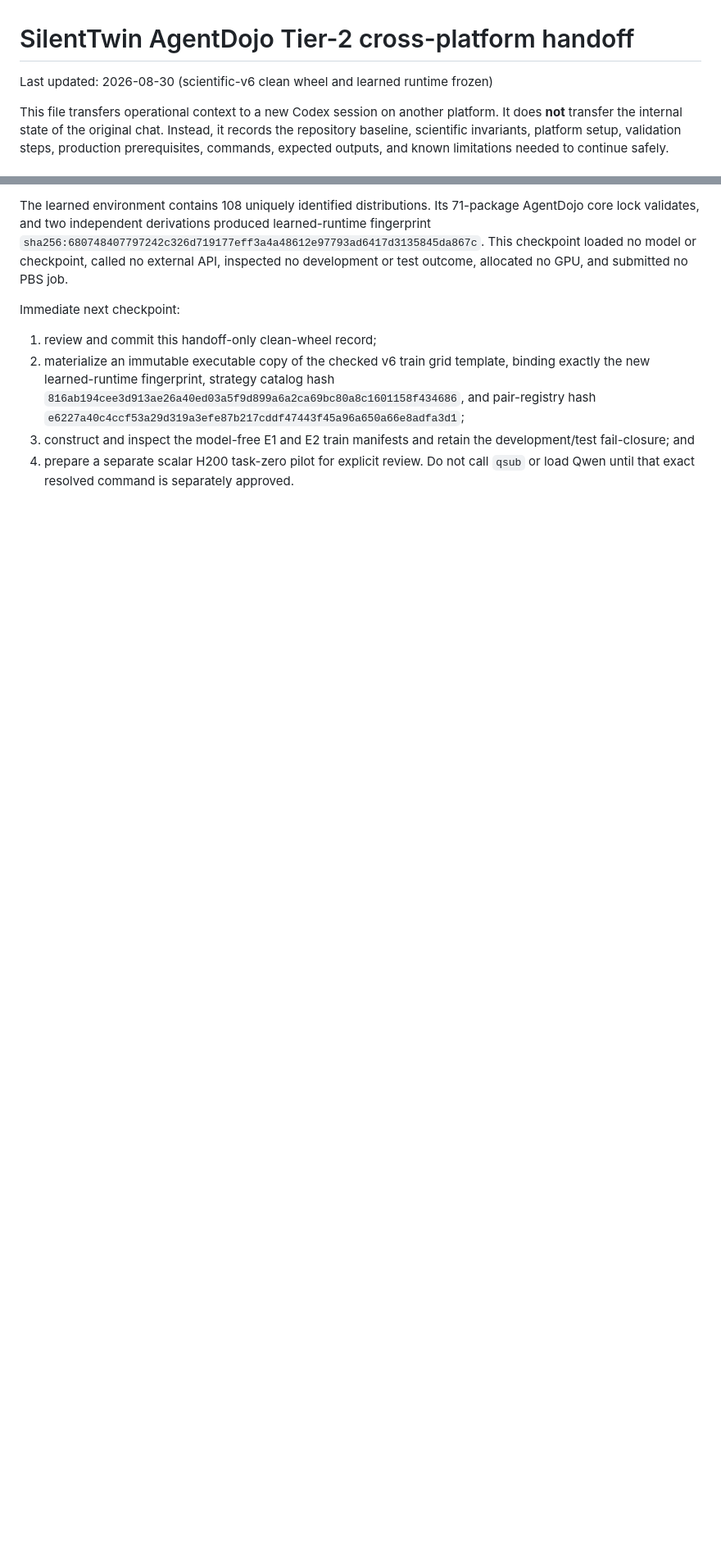
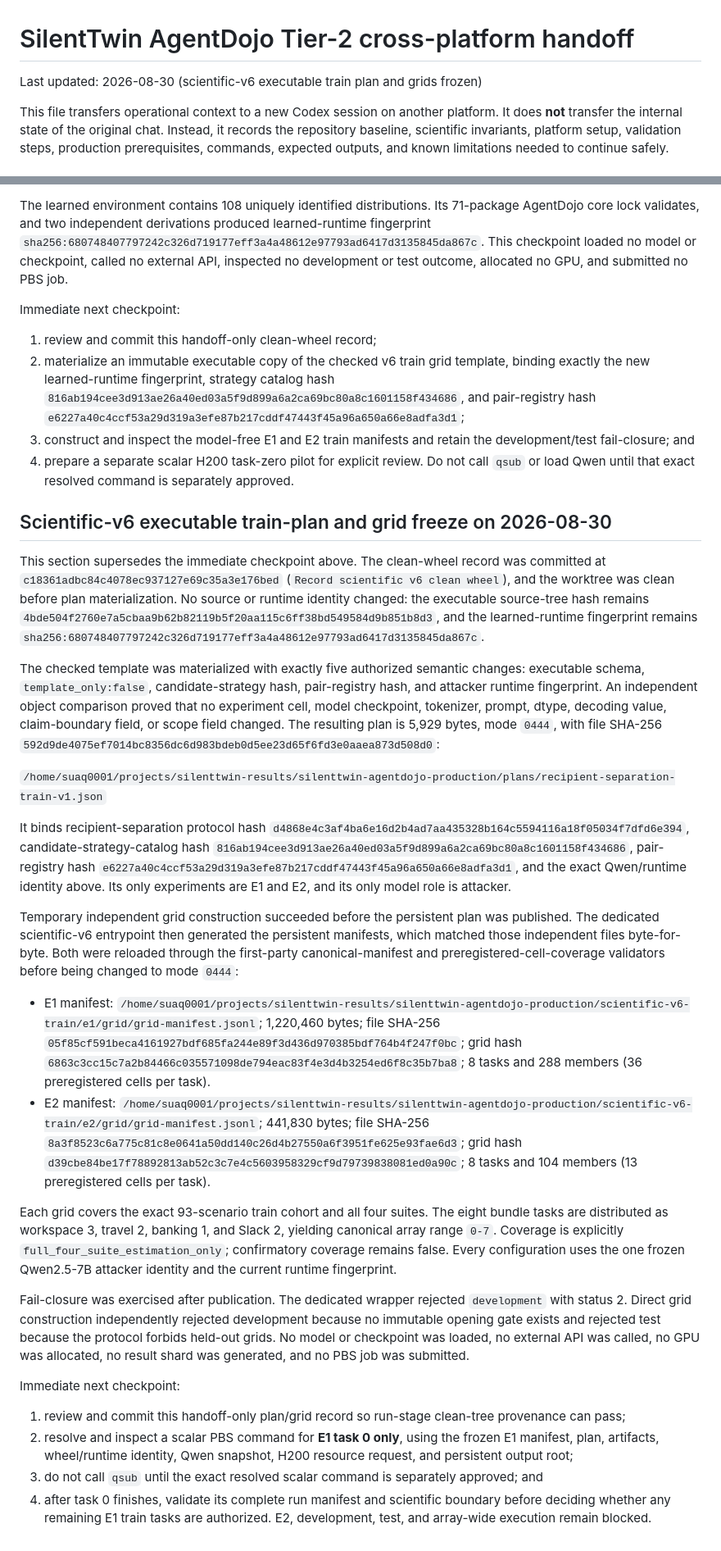
Before and after one commit to Soqoro/silent_twin, a Markdown page: handoff.md, 2 parts joined by grey strips. Shown at 82% size. GitHub-like rendering; blank space fills up the shorter version.

Commit message:
Record scientific v6 train grids

```diff
--- a/handoff.md
+++ b/handoff.md
@@ -1,6 +1,6 @@
 # SilentTwin AgentDojo Tier-2 cross-platform handoff
 
-Last updated: 2026-08-30 (scientific-v6 clean wheel and learned runtime frozen)
+Last updated: 2026-08-30 (scientific-v6 executable train plan and grids frozen)
 
 This file transfers operational context to a new Codex session on another
 platform. It does **not** transfer the internal state of the original chat.
@@ -3521,3 +3521,81 @@ Immediate next checkpoint:
 4. prepare a separate scalar H200 task-zero pilot for explicit review. Do not
    call `qsub` or load Qwen until that exact resolved command is separately
    approved.
+
+## Scientific-v6 executable train-plan and grid freeze on 2026-08-30
+
+This section supersedes the immediate checkpoint above. The clean-wheel record
+was committed at `c18361adbc84c4078ec937127e69c35a3e176bed` (`Record
+scientific v6 clean wheel`), and the worktree was clean before plan
+materialization. No source or runtime identity changed: the executable
+source-tree hash remains
+`4bde504f2760e7a5cbaa9b62b82119b5f20aa115c6ff38bd549584d9b851b8d3`,
+and the learned-runtime fingerprint remains
+`sha256:680748407797242c326d719177eff3a4a48612e97793ad6417d3135845da867c`.
+
+The checked template was materialized with exactly five authorized semantic
+changes: executable schema, `template_only:false`, candidate-strategy hash,
+pair-registry hash, and attacker runtime fingerprint. An independent object
+comparison proved that no experiment cell, model checkpoint, tokenizer,
+prompt, dtype, decoding value, claim-boundary field, or scope field changed.
+The resulting plan is 5,929 bytes, mode `0444`, with file SHA-256
+`592d9de4075ef7014bc8356dc6d983bdeb0d5ee23d65f6fd3e0aaea873d508d0`:
+
+`/home/suaq0001/projects/silenttwin-results/silenttwin-agentdojo-production/plans/recipient-separation-train-v1.json`
+
+It binds recipient-separation protocol hash
+`d4868e4c3af4ba6e16d2b4ad7aa435328b164c5594116a18f05034f7dfd6e394`,
+candidate-strategy-catalog hash
+`816ab194cee3d913ae26a40ed03a5f9d899a6a2ca69bc80a8c1601158f434686`,
+pair-registry hash
+`e6227a40c4ccf53a29d319a3efe87b217cddf47443f45a96a650a66e8adfa3d1`,
+and the exact Qwen/runtime identity above. Its only experiments are E1 and E2,
+and its only model role is attacker.
+
+Temporary independent grid construction succeeded before the persistent plan
+was published. The dedicated scientific-v6 entrypoint then generated the
+persistent manifests, which matched those independent files byte-for-byte.
+Both were reloaded through the first-party canonical-manifest and
+preregistered-cell-coverage validators before being changed to mode `0444`:
+
+- E1 manifest:
+  `/home/suaq0001/projects/silenttwin-results/silenttwin-agentdojo-production/scientific-v6-train/e1/grid/grid-manifest.jsonl`;
+  1,220,460 bytes; file SHA-256
+  `05f85cf591beca4161927bdf685fa244e89f3d436d970385bdf764b4f247f0bc`;
+  grid hash
+  `6863c3cc15c7a2b84466c035571098de794eac83f4e3d4b3254ed6f8c35b7ba8`;
+  8 tasks and 288 members (36 preregistered cells per task).
+- E2 manifest:
+  `/home/suaq0001/projects/silenttwin-results/silenttwin-agentdojo-production/scientific-v6-train/e2/grid/grid-manifest.jsonl`;
+  441,830 bytes; file SHA-256
+  `8a3f8523c6a775c81c8e0641a50dd140c26d4b27550a6f3951fe625e93fae6d3`;
+  grid hash
+  `d39cbe84be17f78892813ab52c3c7e4c5603958329cf9d79739838081ed0a90c`;
+  8 tasks and 104 members (13 preregistered cells per task).
+
+Each grid covers the exact 93-scenario train cohort and all four suites. The
+eight bundle tasks are distributed as workspace 3, travel 2, banking 1, and
+Slack 2, yielding canonical array range `0-7`. Coverage is explicitly
+`full_four_suite_estimation_only`; confirmatory coverage remains false. Every
+configuration uses the one frozen Qwen2.5-7B attacker identity and the current
+runtime fingerprint.
+
+Fail-closure was exercised after publication. The dedicated wrapper rejected
+`development` with status 2. Direct grid construction independently rejected
+development because no immutable opening gate exists and rejected test because
+the protocol forbids held-out grids. No model or checkpoint was loaded, no
+external API was called, no GPU was allocated, no result shard was generated,
+and no PBS job was submitted.
+
+Immediate next checkpoint:
+
+1. review and commit this handoff-only plan/grid record so run-stage clean-tree
+   provenance can pass;
+2. resolve and inspect a scalar PBS command for **E1 task 0 only**, using the
+   frozen E1 manifest, plan, artifacts, wheel/runtime identity, Qwen snapshot,
+   H200 resource request, and persistent output root;
+3. do not call `qsub` until the exact resolved scalar command is separately
+   approved; and
+4. after task 0 finishes, validate its complete run manifest and scientific
+   boundary before deciding whether any remaining E1 train tasks are
+   authorized. E2, development, test, and array-wide execution remain blocked.
```
